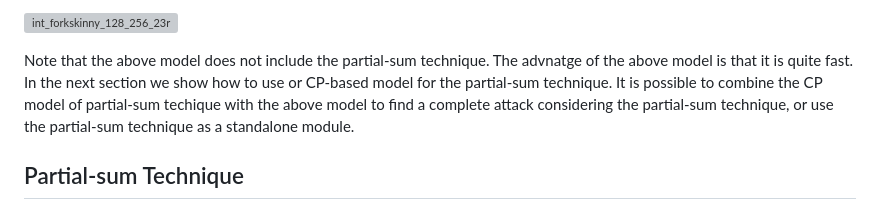
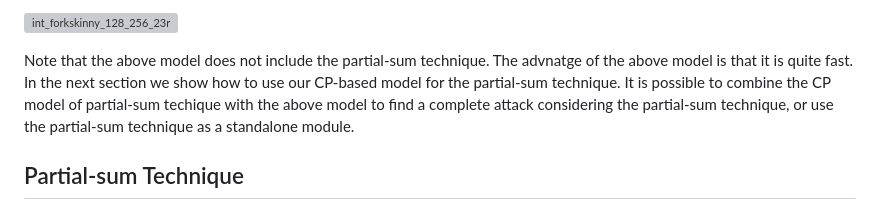
Before and after one commit to hadipourh/zeroplus, a Markdown page: README.md, the part around one of its changes. GitHub-like rendering; grey boxes are pictures that could not be loaded.

```diff
--- a/README.md
+++ b/README.md
@@ -280,7 +280,8 @@ As can be seen, it takes about 6 seconds to find the attack. You can run `latexm
 
 Note that the above model does not include the partial-sum technique.
 The advnatge of the above model is that it is quite fast.
-In the next section we show how to use or CP-based model for the partial-sum technique. It is possible to combine the CP model of partial-sum techique with the above model to find a complete attack considering the partial-sum technique, or use the partial-sum technique as a standalone module.
+In the next section we show how to use our CP-based model for the partial-sum technique.
+It is possible to combine the CP model of partial-sum techique with the above model to find a complete attack considering the partial-sum technique, or use the partial-sum technique as a standalone module.
 
 ## Partial-sum Technique
 
```
Also changed, not shown: other parts of README.md (+1 -1 lines).
